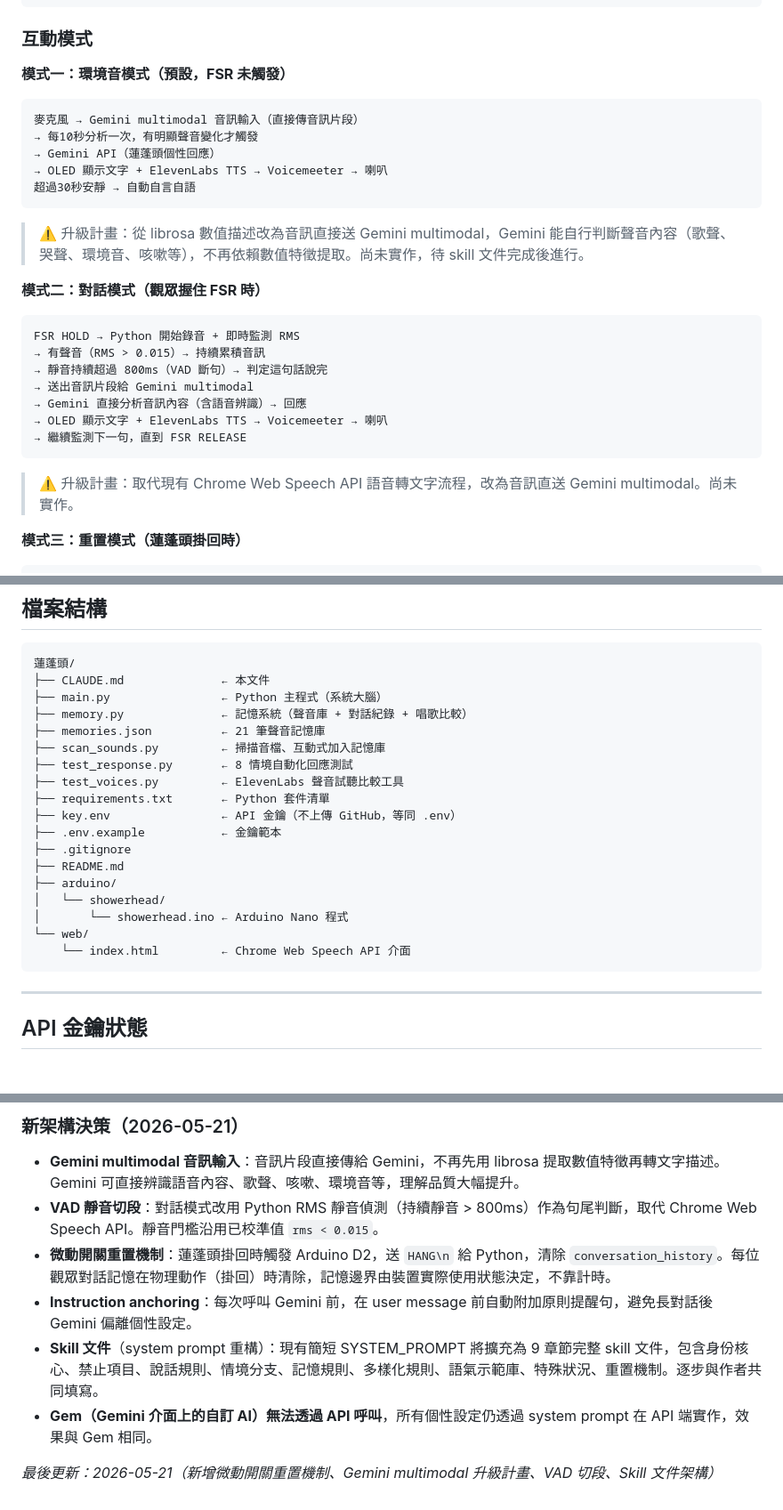
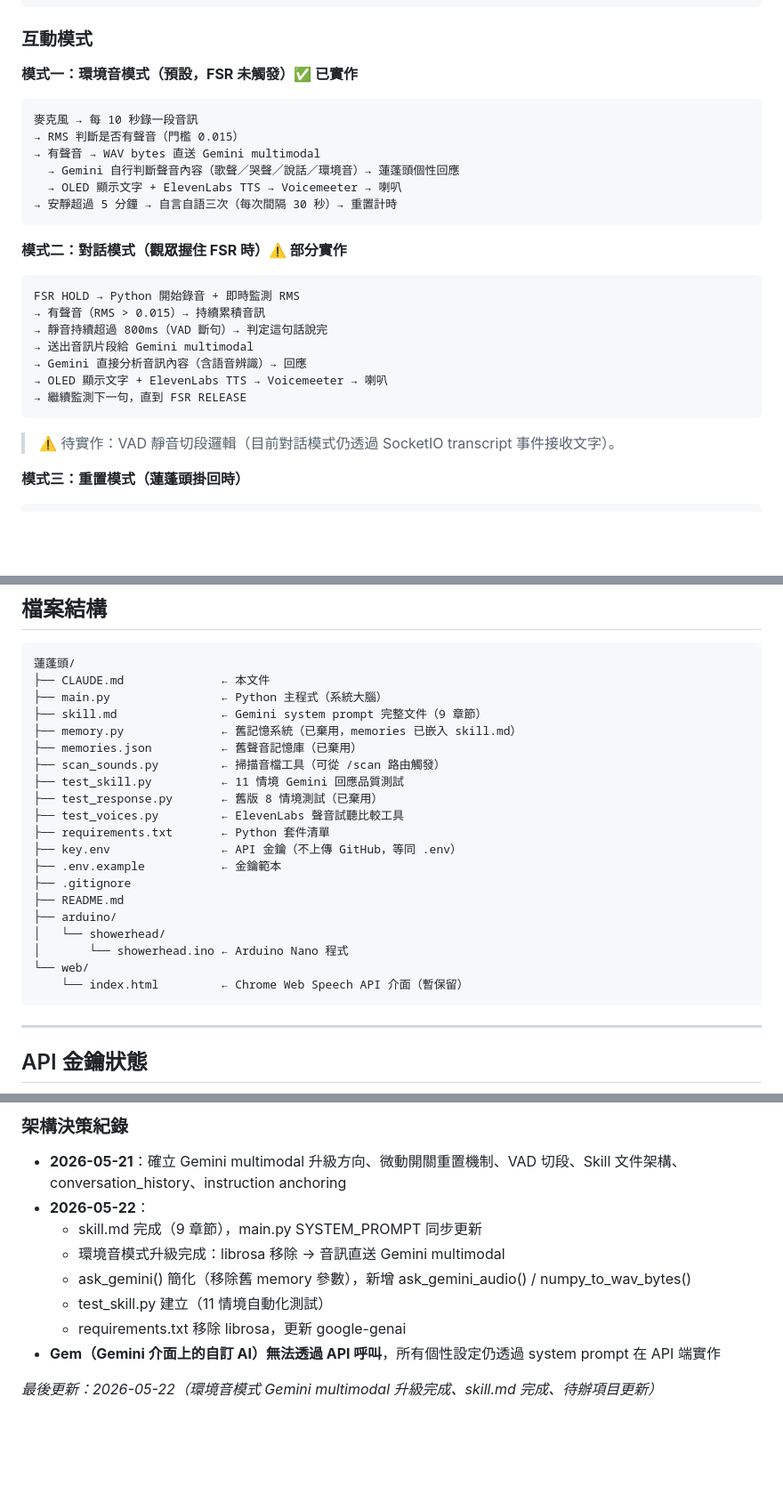
Before and after one commit to changyiying0425/showerhead-ooo, a Markdown page: CLAUDE.md, 3 parts joined by grey strips. Shown at 89% size. GitHub-like rendering; blank space fills up the shorter version.

````diff
--- a/CLAUDE.md
+++ b/CLAUDE.md
@@ -86,17 +86,17 @@
 
 ### 互動模式
 
-**模式一：環境音模式（預設，FSR 未觸發）**
+**模式一：環境音模式（預設，FSR 未觸發）✅ 已實作**
 ```
-麥克風 → Gemini multimodal 音訊輸入（直接傳音訊片段）
-→ 每10秒分析一次，有明顯聲音變化才觸發
-→ Gemini API（蓮蓬頭個性回應）
-→ OLED 顯示文字 + ElevenLabs TTS → Voicemeeter → 喇叭
-超過30秒安靜 → 自動自言自語
+麥克風 → 每 10 秒錄一段音訊
+→ RMS 判斷是否有聲音（門檻 0.015）
+→ 有聲音 → WAV bytes 直送 Gemini multimodal
+  → Gemini 自行判斷聲音內容（歌聲／哭聲／說話／環境音）→ 蓮蓬頭個性回應
+  → OLED 顯示文字 + ElevenLabs TTS → Voicemeeter → 喇叭
+→ 安靜超過 5 分鐘 → 自言自語三次（每次間隔 30 秒）→ 重置計時
 ```
-> ⚠️ 升級計畫：從 librosa 數值描述改為音訊直接送 Gemini multimodal，Gemini 能自行判斷聲音內容（歌聲、哭聲、環境音、咳嗽等），不再依賴數值特徵提取。尚未實作，待 skill 文件完成後進行。
 
-**模式二：對話模式（觀眾握住 FSR 時）**
+**模式二：對話模式（觀眾握住 FSR 時）⚠️ 部分實作**
 ```
 FSR HOLD → Python 開始錄音 + 即時監測 RMS
 → 有聲音（RMS > 0.015）→ 持續累積音訊
@@ -106,7 +106,7 @@ FSR HOLD → Python 開始錄音 + 即時監測 RMS
 → OLED 顯示文字 + ElevenLabs TTS → Voicemeeter → 喇叭
 → 繼續監測下一句，直到 FSR RELEASE
 ```
-> ⚠️ 升級計畫：取代現有 Chrome Web Speech API 語音轉文字流程，改為音訊直送 Gemini multimodal。尚未實作。
+> ⚠️ 待實作：VAD 靜音切段邏輯（目前對話模式仍透過 SocketIO transcript 事件接收文字）。
 
 **模式三：重置模式（蓮蓬頭掛回時）**
 ```
@@ -151,10 +151,12 @@ FSR HOLD → Python 開始錄音 + 即時監測 RMS
 蓮蓬頭/
 ├── CLAUDE.md              ← 本文件
 ├── main.py                ← Python 主程式（系統大腦）
-├── memory.py              ← 記憶系統（聲音庫 + 對話紀錄 + 唱歌比較）
-├── memories.json          ← 21 筆聲音記憶庫
-├── scan_sounds.py         ← 掃描音檔、互動式加入記憶庫
-├── test_response.py       ← 8 情境自動化回應測試
+├── skill.md               ← Gemini system prompt 完整文件（9 章節）
+├── memory.py              ← 舊記憶系統（已棄用，memories 已嵌入 skill.md）
+├── memories.json          ← 舊聲音記憶庫（已棄用）
+├── scan_sounds.py         ← 掃描音檔工具（可從 /scan 路由觸發）
+├── test_skill.py          ← 11 情境 Gemini 回應品質測試
+├── test_response.py       ← 舊版 8 情境測試（已棄用）
 ├── test_voices.py         ← ElevenLabs 聲音試聽比較工具
 ├── requirements.txt       ← Python 套件清單
 ├── key.env                ← API 金鑰（不上傳 GitHub，等同 .env）
@@ -165,7 +167,7 @@ FSR HOLD → Python 開始錄音 + 即時監測 RMS
 │   └── showerhead/
 │       └── showerhead.ino ← Arduino Nano 程式
 └── web/
-    └── index.html         ← Chrome Web Speech API 介面
+    └── index.html         ← Chrome Web Speech API 介面（暫保留）
 ```
 
 ---
@@ -391,10 +387,12 @@ Arduino IDE 需安裝 Library：**U8g2 by oliver**
 
-### 新架構決策（2026-05-21）
-- **Gemini multimodal 音訊輸入**：音訊片段直接傳給 Gemini，不再先用 librosa 提取數值特徵再轉文字描述。Gemini 可直接辨識語音內容、歌聲、咳嗽、環境音等，理解品質大幅提升。
-- **VAD 靜音切段**：對話模式改用 Python RMS 靜音偵測（持續靜音 > 800ms）作為句尾判斷，取代 Chrome Web Speech API。靜音門檻沿用已校準值 `rms < 0.015`。
-- **微動開關重置機制**：蓮蓬頭掛回時觸發 Arduino D2，送 `HANG\n` 給 Python，清除 `conversation_history`。每位觀眾對話記憶在物理動作（掛回）時清除，記憶邊界由裝置實際使用狀態決定，不靠計時。
-- **Instruction anchoring**：每次呼叫 Gemini 前，在 user message 前自動附加原則提醒句，避免長對話後 Gemini 偏離個性設定。
-- **Skill 文件**（system prompt 重構）：現有簡短 SYSTEM_PROMPT 將擴充為 9 章節完整 skill 文件，包含身份核心、禁止項目、說話規則、情境分支、記憶規則、多樣化規則、語氣示範庫、特殊狀況、重置機制。逐步與作者共同填寫。
-- **Gem（Gemini 介面上的自訂 AI）無法透過 API 呼叫**，所有個性設定仍透過 system prompt 在 API 端實作，效果與 Gem 相同。
+### 架構決策紀錄
+- **2026-05-21**：確立 Gemini multimodal 升級方向、微動開關重置機制、VAD 切段、Skill 文件架構、conversation_history、instruction anchoring
+- **2026-05-22**：
+  - skill.md 完成（9 章節），main.py SYSTEM_PROMPT 同步更新
+  - 環境音模式升級完成：librosa 移除 → 音訊直送 Gemini multimodal
+  - ask_gemini() 簡化（移除舊 memory 參數），新增 ask_gemini_audio() / numpy_to_wav_bytes()
+  - test_skill.py 建立（11 情境自動化測試）
+  - requirements.txt 移除 librosa，更新 google-genai
+- **Gem（Gemini 介面上的自訂 AI）無法透過 API 呼叫**，所有個性設定仍透過 system prompt 在 API 端實作
 
-*最後更新：2026-05-21（新增微動開關重置機制、Gemini multimodal 升級計畫、VAD 切段、Skill 文件架構）*
+*最後更新：2026-05-22（環境音模式 Gemini multimodal 升級完成、skill.md 完成、待辦項目更新）*
````
Also changed, not shown: other parts of CLAUDE.md (+21 -27 lines).
